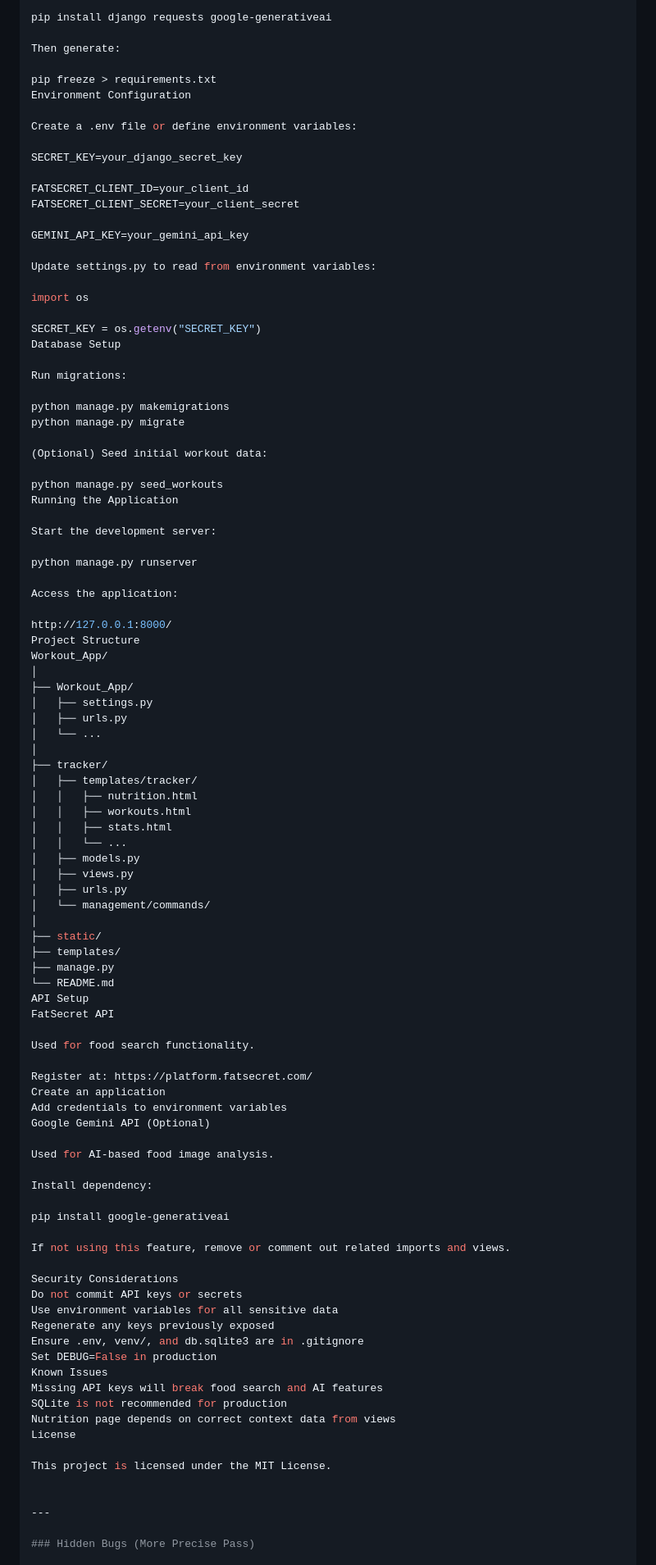
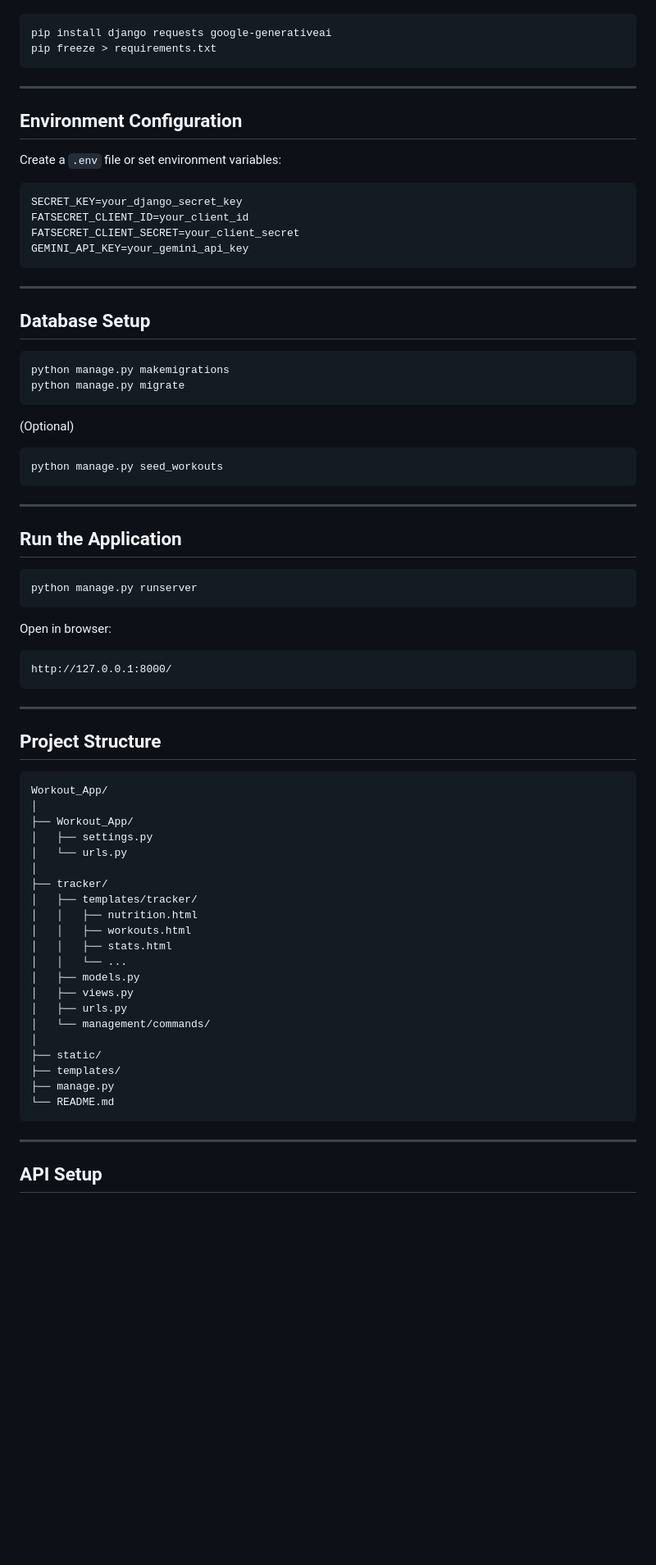
Before and after one commit to brippy207/Workout_App, a Markdown page: README.md, the part around one of its changes. Shown at 82% size. Drawn GitHub-style; blank space fills up the shorter version.

Commit message:
Revise README for improved clarity and structure
Updated README.md to enhance clarity and organization of installation instructions, features, and security notes.

````diff
--- a/README.md
+++ b/README.md
@@ -70,51 +85,61 @@ If not, install manually:
 
+```bash
 pip install django requests google-generativeai
+pip freeze > requirements.txt
+```
 
-Then generate:
+---
 
-pip freeze > requirements.txt
-Environment Configuration
+## Environment Configuration
 
-Create a .env file or define environment variables:
+Create a `.env` file or set environment variables:
 
+```env
 SECRET_KEY=your_django_secret_key
-
 FATSECRET_CLIENT_ID=your_client_id
 FATSECRET_CLIENT_SECRET=your_client_secret
+GEMINI_API_KEY=your_gemini_api_key
+```
 
-GEMINI_API_KEY=your_gemini_api_key
+---
 
-Update settings.py to read from environment variables:
+## Database Setup
 
-import os
-
-SECRET_KEY = os.getenv("SECRET_KEY")
-Database Setup
-
-Run migrations:
-
+```bash
 python manage.py makemigrations
 python manage.py migrate
+```
 
-(Optional) Seed initial workout data:
+(Optional)
 
+```bash
 python manage.py seed_workouts
-Running the Application
+```
 
-Start the development server:
+---
 
+## Run the Application
+
+```bash
 python manage.py runserver
+```
 
-Access the application:
+Open in browser:
 
+```
 http://127.0.0.1:8000/
-Project Structure
+```
+
+---
+
+## Project Structure
+
+```
 Workout_App/
 │
 ├── Workout_App/
 │   ├── settings.py
-│   ├── urls.py
-│   └── ...
+│   └── urls.py
 │
 ├── tracker/
 │   ├── templates/tracker/
@@ -131,40 +156,9 @@ Workout_App/
 ├── templates/
 ├── manage.py
 └── README.md
-API Setup
-FatSecret API
-
-Used for food search functionality.
-
-Register at: https://platform.fatsecret.com/
-Create an application
-Add credentials to environment variables
-Google Gemini API (Optional)
-
-Used for AI-based food image analysis.
-
-Install dependency:
-
-pip install google-generativeai
-
-If not using this feature, remove or comment out related imports and views.
-
-Security Considerations
-Do not commit API keys or secrets
-Use environment variables for all sensitive data
-Regenerate any keys previously exposed
-Ensure .env, venv/, and db.sqlite3 are in .gitignore
-Set DEBUG=False in production
-Known Issues
-Missing API keys will break food search and AI features
-SQLite is not recommended for production
-Nutrition page depends on correct context data from views
-License
-
-This project is licensed under the MIT License.
-
+```
 
 ---
 
-### Hidden Bugs (More Precise Pass)
+## API Setup
 
````
Also changed, not shown: other parts of README.md (+51 -16 lines).
